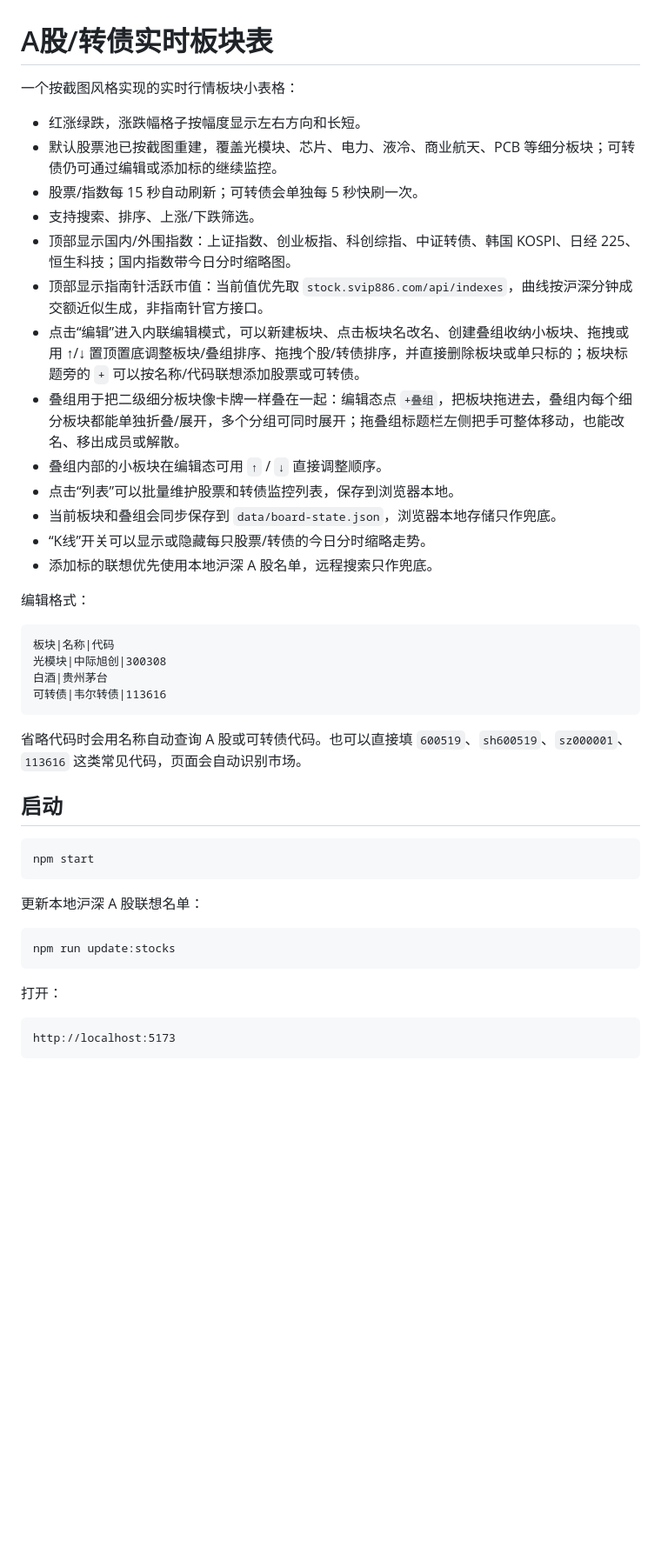
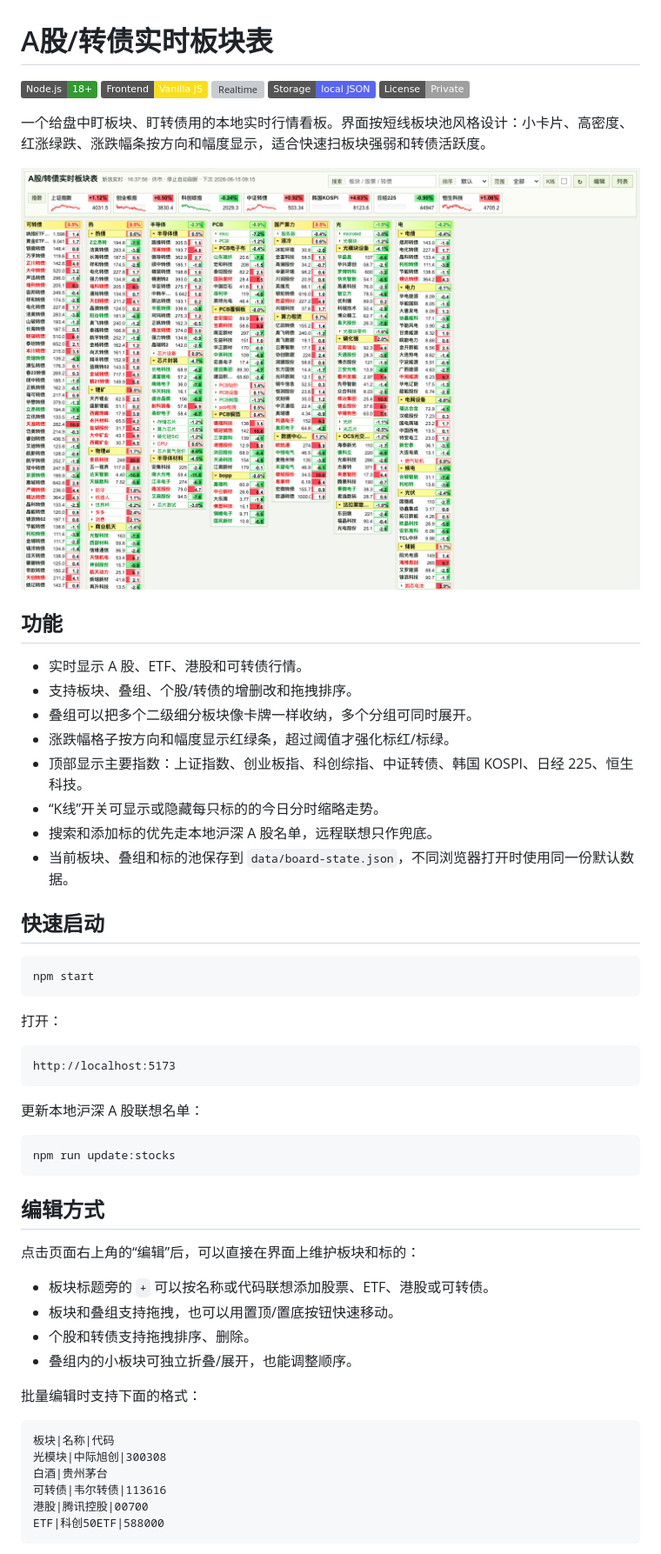
Before and after one commit to seasnakes/bond-catcher, a Markdown page: README.md, the part around one of its changes. Shown at 87% size. GitHub-like rendering; pictures changed too: docs/assets/finance-board.png (added); badges without logos; blank space fills up the shorter version; grey boxes are pictures that could not be loaded.

Commit message:
Polish README

````diff
--- a/README.md
+++ b/README.md
@@ -1,36 +1,36 @@
 # A股/转债实时板块表
 
-一个按截图风格实现的实时行情板块小表格：
+![Node.js](https://img.shields.io/badge/Node.js-18%2B-339933?logo=node.js&logoColor=white)
+![Frontend](https://img.shields.io/badge/Frontend-Vanilla%20JS-F7DF1E?logo=javascript&logoColor=black)
+![Realtime](https://img.shields.io/badge/Realtime-A股%20%2F%20可转债-d73a49)
+![Storage](https://img.shields.io/badge/Storage-local%20JSON-5865F2)
+![License](https://img.shields.io/badge/License-Private-lightgrey)
 
-- 红涨绿跌，涨跌幅格子按幅度显示左右方向和长短。
-- 默认股票池已按截图重建，覆盖光模块、芯片、电力、液冷、商业航天、PCB 等细分板块；可转债仍可通过编辑或添加标的继续监控。
-- 股票/指数每 15 秒自动刷新；可转债会单独每 5 秒快刷一次。
-- 支持搜索、排序、上涨/下跌筛选。
-- 顶部显示国内/外围指数：上证指数、创业板指、科创综指、中证转债、韩国 KOSPI、日经 225、恒生科技；国内指数带今日分时缩略图。
-- 顶部显示指南针活跃市值：当前值优先取 `stock.svip886.com/api/indexes`，曲线按沪深分钟成交额近似生成，非指南针官方接口。
-- 点击“编辑”进入内联编辑模式，可以新建板块、点击板块名改名、创建叠组收纳小板块、拖拽或用 ↑/↓ 置顶置底调整板块/叠组排序、拖拽个股/转债排序，并直接删除板块或单只标的；板块标题旁的 `+` 可以按名称/代码联想添加股票或可转债。
-- 叠组用于把二级细分板块像卡牌一样叠在一起：编辑态点 `+叠组`，把板块拖进去，叠组内每个细分板块都能单独折叠/展开，多个分组可同时展开；拖叠组标题栏左侧把手可整体移动，也能改名、移出成员或解散。
-- 叠组内部的小板块在编辑态可用 `↑` / `↓` 直接调整顺序。
-- 点击“列表”可以批量维护股票和转债监控列表，保存到浏览器本地。
-- 当前板块和叠组会同步保存到 `data/board-state.json`，浏览器本地存储只作兜底。
-- “K线”开关可以显示或隐藏每只股票/转债的今日分时缩略走势。
-- 添加标的联想优先使用本地沪深 A 股名单，远程搜索只作兜底。
+一个给盘中盯板块、盯转债用的本地实时行情看板。界面按短线板块池风格设计：小卡片、高密度、红涨绿跌、涨跌幅条按方向和幅度显示，适合快速扫板块强弱和转债活跃度。
 
-编辑格式：
+![A股/转债实时板块表界面截图](docs/assets/finance-board.png)
 
-```text
-板块|名称|代码
-光模块|中际旭创|300308
-白酒|贵州茅台
-可转债|韦尔转债|113616
-```
+## 功能
 
-省略代码时会用名称自动查询 A 股或可转债代码。也可以直接填 `600519`、`sh600519`、`sz000001`、`113616` 这类常见代码，页面会自动识别市场。
+- 实时显示 A 股、ETF、港股和可转债行情。
+- 支持板块、叠组、个股/转债的增删改和拖拽排序。
+- 叠组可以把多个二级细分板块像卡牌一样收纳，多个分组可同时展开。
+- 涨跌幅格子按方向和幅度显示红绿条，超过阈值才强化标红/标绿。
+- 顶部显示主要指数：上证指数、创业板指、科创综指、中证转债、韩国 KOSPI、日经 225、恒生科技。
+- “K线”开关可显示或隐藏每只标的的今日分时缩略走势。
+- 搜索和添加标的优先走本地沪深 A 股名单，远程联想只作兜底。
+- 当前板块、叠组和标的池保存到 `data/board-state.json`，不同浏览器打开时使用同一份默认数据。
 
-## 启动
+## 快速启动
 
 ```bash
 npm start
+```
+
+打开：
+
+```text
+http://localhost:5173
 ```
 
 更新本地沪深 A 股联想名单：
@@ -39,9 +39,23 @@ npm start
 npm run update:stocks
 ```
 
-打开：
+## 编辑方式
+
+点击页面右上角的“编辑”后，可以直接在界面上维护板块和标的：
+
+- 板块标题旁的 `+` 可以按名称或代码联想添加股票、ETF、港股或可转债。
+- 板块和叠组支持拖拽，也可以用置顶/置底按钮快速移动。
+- 个股和转债支持拖拽排序、删除。
+- 叠组内的小板块可独立折叠/展开，也能调整顺序。
+
+批量编辑时支持下面的格式：
 
 ```text
-http://localhost:5173
+板块|名称|代码
+光模块|中际旭创|300308
+白酒|贵州茅台
+可转债|韦尔转债|113616
+港股|腾讯控股|00700
+ETF|科创50ETF|588000
 ```
 
````
Also changed, not shown: other parts of README.md (+32 -2 lines).
